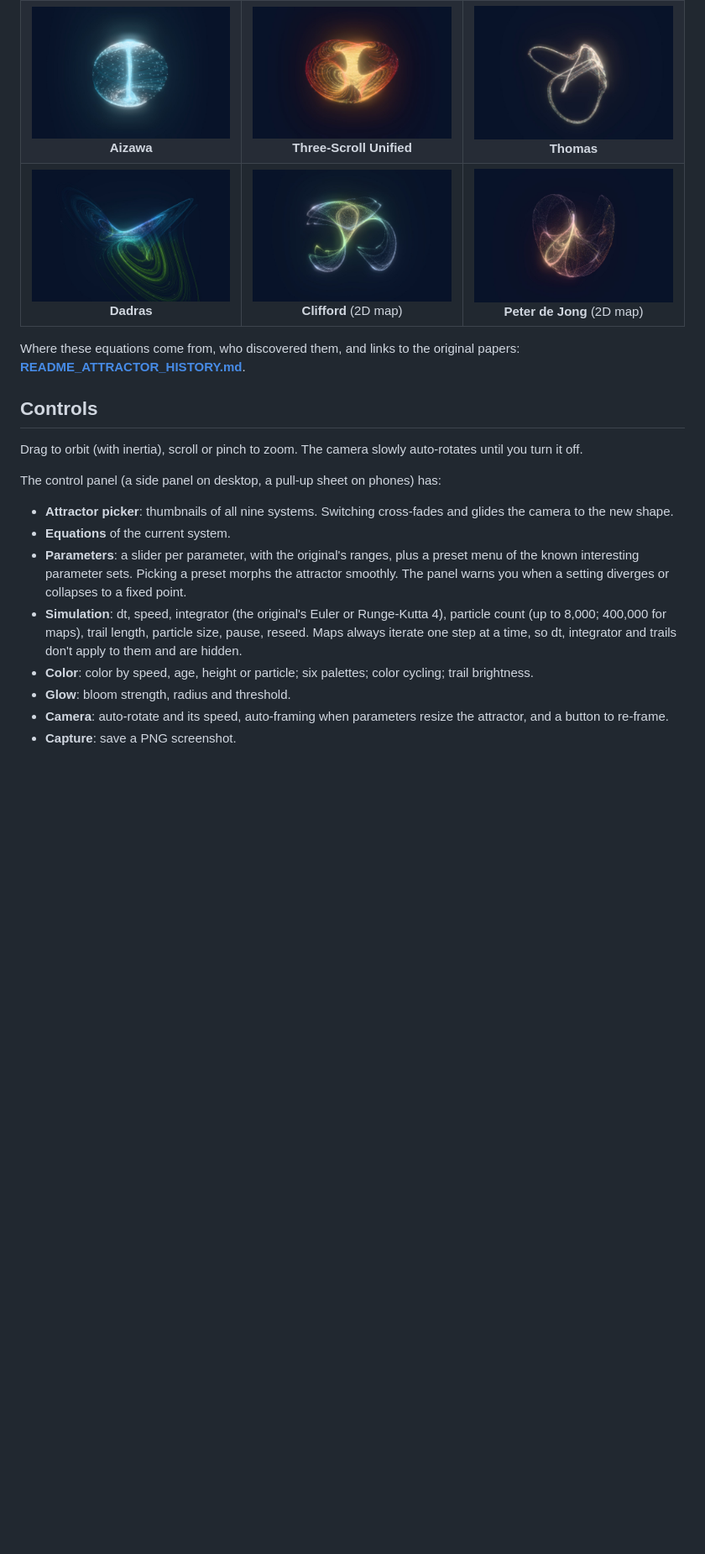
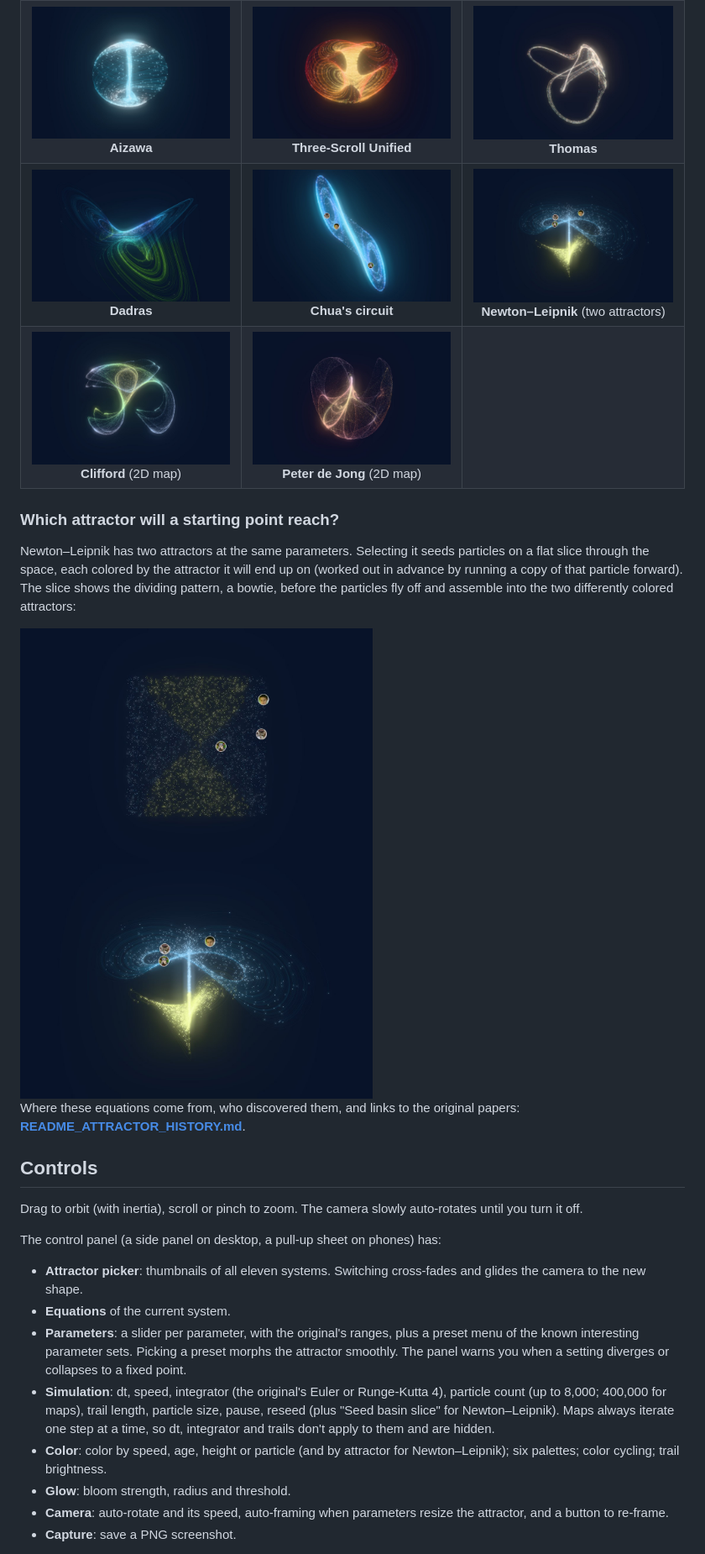
Before and after one commit to pmiloslavsky/strange_attractor_visualizer, a Markdown page: README.md, the part around one of its changes. Shown at 84% size. Rendered like a GitHub page; pictures changed too: docs/screenshots/chua.jpg (added), docs/screenshots/newton-leipnik-basins.jpg (added), docs/screenshots/newton-leipnik.jpg (added); blank space fills up the shorter version.

```diff
--- a/README.md
+++ b/README.md
@@ -20,7 +22,19 @@ Static site, no backend. Vite + TypeScript + Three.js.
 |:---:|:---:|:---:|
 | <img src="docs/screenshots/lorenz.jpg" width="260" alt="Lorenz"><br>**Lorenz** | <img src="docs/screenshots/chen-lee.jpg" width="260" alt="Chen-Lee"><br>**Chen–Lee** | <img src="docs/screenshots/rossler.jpg" width="260" alt="Rössler"><br>**Rössler** |
 | <img src="docs/screenshots/aizawa.jpg" width="260" alt="Aizawa"><br>**Aizawa** | <img src="docs/screenshots/three-scroll.jpg" width="260" alt="Three-Scroll Unified"><br>**Three-Scroll Unified** | <img src="docs/screenshots/thomas.jpg" width="260" alt="Thomas"><br>**Thomas** |
-| <img src="docs/screenshots/dadras.jpg" width="260" alt="Dadras"><br>**Dadras** | <img src="docs/screenshots/clifford.jpg" width="260" alt="Clifford"><br>**Clifford** (2D map) | <img src="docs/screenshots/de-jong.jpg" width="260" alt="Peter de Jong"><br>**Peter de Jong** (2D map) |
+| <img src="docs/screenshots/dadras.jpg" width="260" alt="Dadras"><br>**Dadras** | <img src="docs/screenshots/chua.jpg" width="260" alt="Chua's circuit"><br>**Chua's circuit** | <img src="docs/screenshots/newton-leipnik.jpg" width="260" alt="Newton-Leipnik"><br>**Newton–Leipnik** (two attractors) |
+| <img src="docs/screenshots/clifford.jpg" width="260" alt="Clifford"><br>**Clifford** (2D map) | <img src="docs/screenshots/de-jong.jpg" width="260" alt="Peter de Jong"><br>**Peter de Jong** (2D map) | |
+
+### Which attractor will a starting point reach?
+
+Newton–Leipnik has two attractors at the same parameters. Selecting it seeds
+particles on a flat slice through the space, each colored by the attractor it
+will end up on (worked out in advance by running a copy of that particle
+forward). The slice shows the dividing pattern, a bowtie, before the particles
+fly off and assemble into the two differently colored attractors:
+
+<img src="docs/screenshots/newton-leipnik-basins.jpg" width="420" alt="Newton-Leipnik basin slice: a bowtie of yellow points on a blue field">
+<img src="docs/screenshots/newton-leipnik.jpg" width="420" alt="The two Newton-Leipnik attractors, one blue and one yellow">
 
 Where these equations come from, who discovered them, and links to the
 original papers: **[README_ATTRACTOR_HISTORY.md](README_ATTRACTOR_HISTORY.md)**.
@@ -32,7 +46,7 @@ auto-rotates until you turn it off.
 
 The control panel (a side panel on desktop, a pull-up sheet on phones) has:
 
-- **Attractor picker**: thumbnails of all nine systems. Switching cross-fades
+- **Attractor picker**: thumbnails of all eleven systems. Switching cross-fades
   and glides the camera to the new shape.
 - **Equations** of the current system.
 - **Parameters**: a slider per parameter, with the original's ranges, plus a
@@ -41,10 +55,11 @@ The control panel (a side panel on desktop, a pull-up sheet on phones) has:
   collapses to a fixed point.
 - **Simulation**: dt, speed, integrator (the original's Euler or Runge-Kutta 4),
   particle count (up to 8,000; 400,000 for maps), trail length, particle
-  size, pause, reseed. Maps always iterate one step at a time, so dt,
-  integrator and trails don't apply to them and are hidden.
-- **Color**: color by speed, age, height or particle; six palettes; color
-  cycling; trail brightness.
+  size, pause, reseed (plus "Seed basin slice" for Newton–Leipnik). Maps
+  always iterate one step at a time, so dt, integrator and trails don't apply
+  to them and are hidden.
+- **Color**: color by speed, age, height or particle (and by attractor for
+  Newton–Leipnik); six palettes; color cycling; trail brightness.
 - **Glow**: bloom strength, radius and threshold.
 - **Camera**: auto-rotate and its speed, auto-framing when parameters resize
   the attractor, and a button to re-frame.
```
Also changed, not shown: other parts of README.md (+4 -2 lines), README_ATTRACTOR_HISTORY.md (+86 -5 lines), 15 other files.
